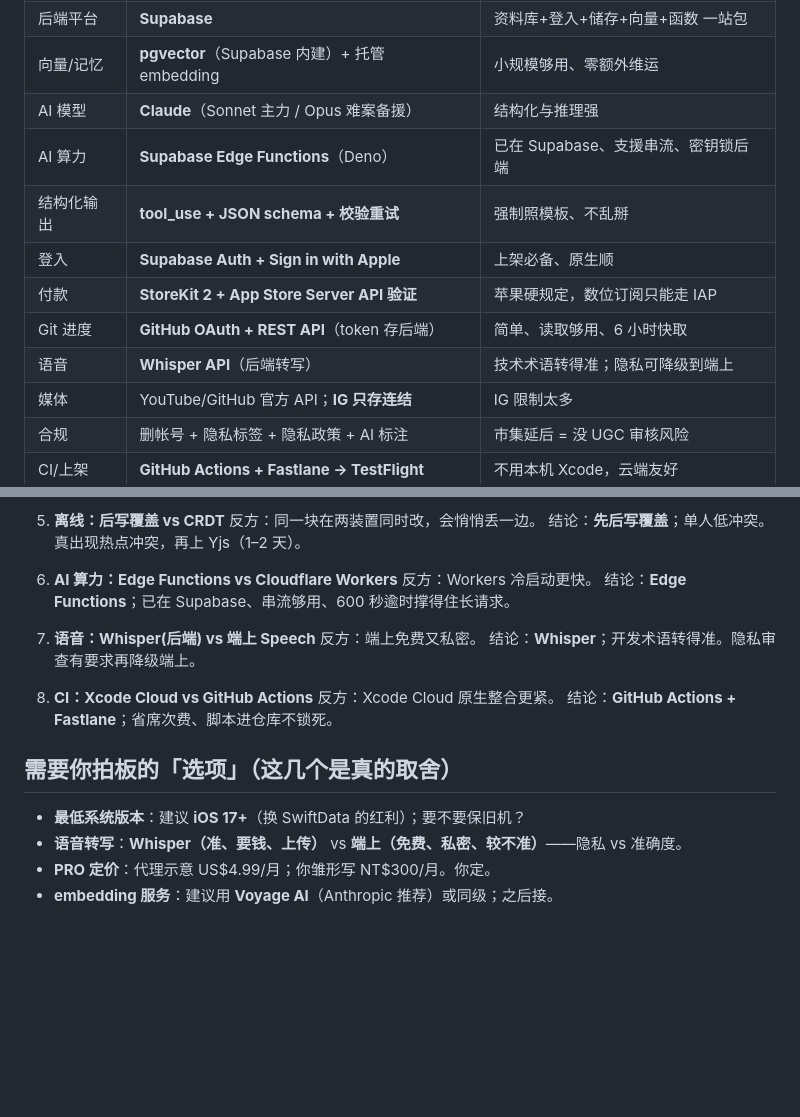
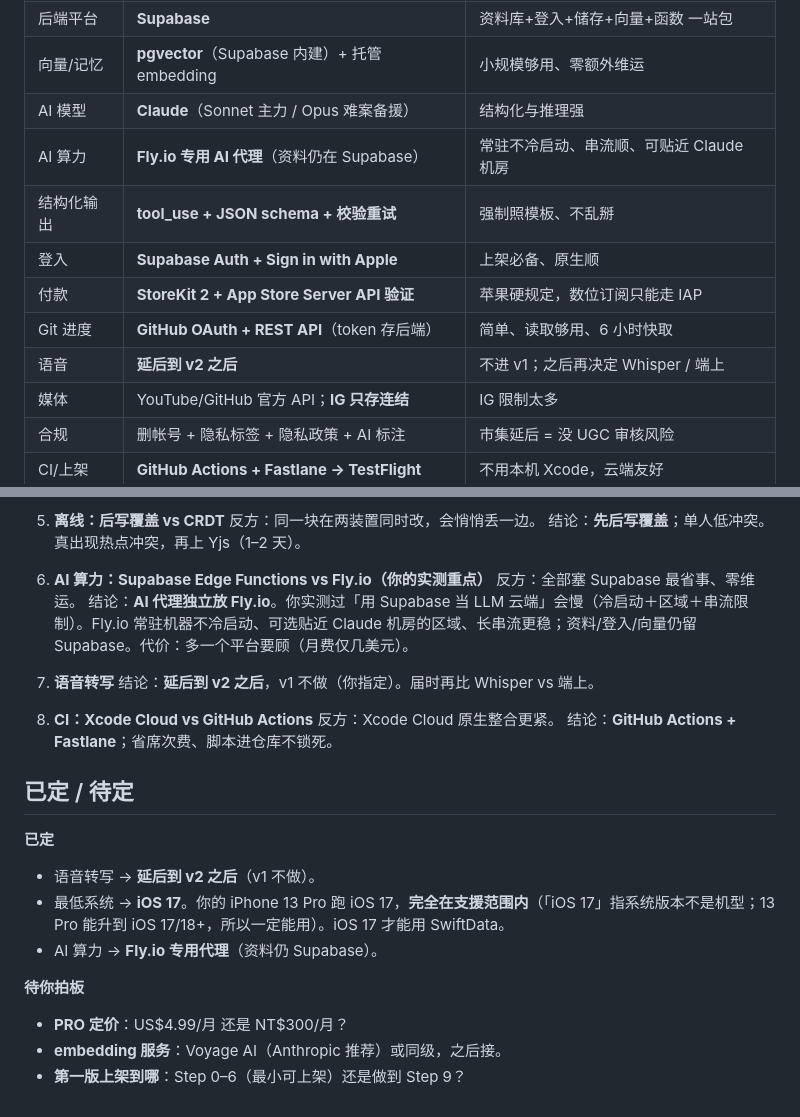
Before and after one commit to Kentliuai07/BrainStrom, a Markdown page: 全局开发文件夹/01-技术选型.md, 2 parts joined by grey strips. Drawn GitHub-style; blank space fills up the shorter version.

```diff
--- a/全局开发文件夹/01-技术选型.md
+++ b/全局开发文件夹/01-技术选型.md
@@ -13,12 +13,12 @@
 | 后端平台 | **Supabase** | 资料库+登入+储存+向量+函数 一站包 |
 | 向量/记忆 | **pgvector**（Supabase 内建）+ 托管 embedding | 小规模够用、零额外维运 |
 | AI 模型 | **Claude**（Sonnet 主力 / Opus 难案备援） | 结构化与推理强 |
-| AI 算力 | **Supabase Edge Functions**（Deno） | 已在 Supabase、支援串流、密钥锁后端 |
+| AI 算力 | **Fly.io 专用 AI 代理**（资料仍在 Supabase） | 常驻不冷启动、串流顺、可贴近 Claude 机房 |
 | 结构化输出 | **tool_use + JSON schema + 校验重试** | 强制照模板、不乱掰 |
 | 登入 | **Supabase Auth + Sign in with Apple** | 上架必备、原生顺 |
 | 付款 | **StoreKit 2 + App Store Server API 验证** | 苹果硬规定，数位订阅只能走 IAP |
 | Git 进度 | **GitHub OAuth + REST API**（token 存后端） | 简单、读取够用、6 小时快取 |
-| 语音 | **Whisper API**（后端转写） | 技术术语转得准；隐私可降级到端上 |
+| 语音 | **延后到 v2 之后** | 不进 v1；之后再决定 Whisper / 端上 |
 | 媒体 | YouTube/GitHub 官方 API；**IG 只存连结** | IG 限制太多 |
 | 合规 | 删帐号 + 隐私标签 + 隐私政策 + AI 标注 | 市集延后 = 没 UGC 审核风险 |
 | CI/上架 | **GitHub Actions + Fastlane → TestFlight** | 不用本机 Xcode，云端友好 |
@@ -47,21 +47,25 @@
    反方：同一块在两装置同时改，会悄悄丢一边。
    结论：**先后写覆盖**；单人低冲突。真出现热点冲突，再上 Yjs（1–2 天）。
 
-6. **AI 算力：Edge Functions vs Cloudflare Workers**
-   反方：Workers 冷启动更快。
-   结论：**Edge Functions**；已在 Supabase、串流够用、600 秒逾时撑得住长请求。
+6. **AI 算力：Supabase Edge Functions vs Fly.io（你的实测重点）**
+   反方：全部塞 Supabase 最省事、零维运。
+   结论：**AI 代理独立放 Fly.io**。你实测过「用 Supabase 当 LLM 云端」会慢（冷启动＋区域＋串流限制）。Fly.io 常驻机器不冷启动、可选贴近 Claude 机房的区域、长串流更稳；资料/登入/向量仍留 Supabase。代价：多一个平台要顾（月费仅几美元）。
 
-7. **语音：Whisper(后端) vs 端上 Speech**
-   反方：端上免费又私密。
-   结论：**Whisper**；开发术语转得准。隐私审查有要求再降级端上。
+7. **语音转写**
+   结论：**延后到 v2 之后**，v1 不做（你指定）。届时再比 Whisper vs 端上。
 
 8. **CI：Xcode Cloud vs GitHub Actions**
    反方：Xcode Cloud 原生整合更紧。
    结论：**GitHub Actions + Fastlane**；省席次费、脚本进仓库不锁死。
 
-## 需要你拍板的「选项」（这几个是真的取舍）
+## 已定 / 待定
 
-- **最低系统版本**：建议 **iOS 17+**（换 SwiftData 的红利）；要不要保旧机？
-- **语音转写**：**Whisper（准、要钱、上传）** vs **端上（免费、私密、较不准）**——隐私 vs 准确度。
-- **PRO 定价**：代理示意 US$4.99/月；你雏形写 NT$300/月。你定。
-- **embedding 服务**：建议用 **Voyage AI**（Anthropic 推荐）或同级；之后接。
+**已定**
+- 语音转写 → **延后到 v2 之后**（v1 不做）。
+- 最低系统 → **iOS 17**。你的 iPhone 13 Pro 跑 iOS 17，**完全在支援范围内**（「iOS 17」指系统版本不是机型；13 Pro 能升到 iOS 17/18+，所以一定能用）。iOS 17 才能用 SwiftData。
+- AI 算力 → **Fly.io 专用代理**（资料仍 Supabase）。
+
+**待你拍板**
+- **PRO 定价**：US$4.99/月 还是 NT$300/月？
+- **embedding 服务**：Voyage AI（Anthropic 推荐）或同级，之后接。
+- **第一版上架到哪**：Step 0–6（最小可上架）还是做到 Step 9？
```
Also changed, not shown: 全局开发文件夹/02-开发总蓝图.md (+20 -16 lines).
